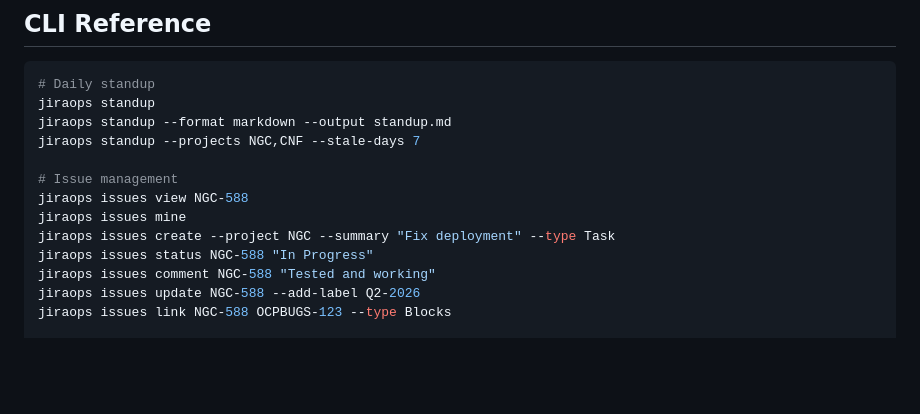
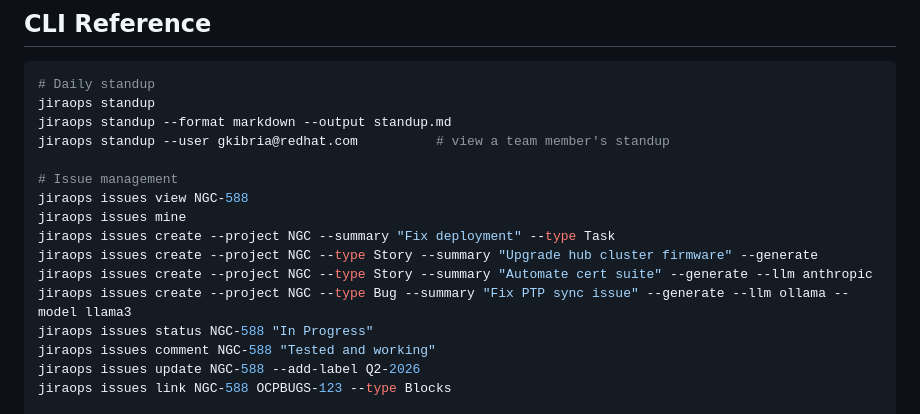
Before and after one commit to mmorency2021/Jira-management-automation-tools, a Markdown page: README.md, the part around the change. Rendered like a GitHub page; blank space fills up the shorter version.

Commit message:
Update README CLI examples with --generate and --user flags

```diff
--- a/README.md
+++ b/README.md
@@ -55,12 +55,15 @@ No Anthropic API key, Google Cloud credentials, or MCP setup required. Google ex
 # Daily standup
 jiraops standup
 jiraops standup --format markdown --output standup.md
-jiraops standup --projects NGC,CNF --stale-days 7
+jiraops standup --user gkibria@redhat.com          # view a team member's standup
 
 # Issue management
 jiraops issues view NGC-588
 jiraops issues mine
 jiraops issues create --project NGC --summary "Fix deployment" --type Task
+jiraops issues create --project NGC --type Story --summary "Upgrade hub cluster firmware" --generate
+jiraops issues create --project NGC --type Story --summary "Automate cert suite" --generate --llm anthropic
+jiraops issues create --project NGC --type Bug --summary "Fix PTP sync issue" --generate --llm ollama --model llama3
 jiraops issues status NGC-588 "In Progress"
 jiraops issues comment NGC-588 "Tested and working"
 jiraops issues update NGC-588 --add-label Q2-2026
```
